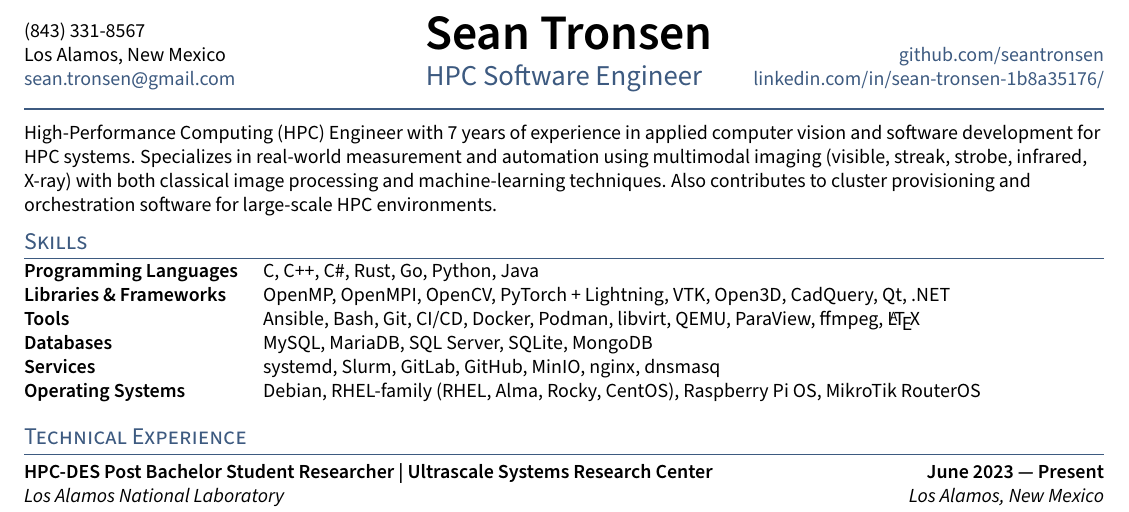
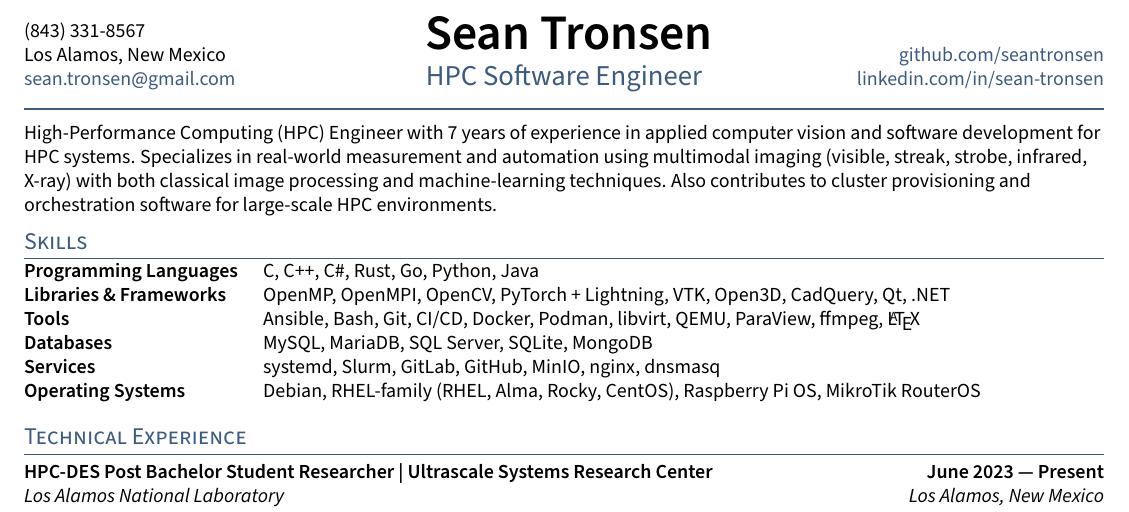
Before and after one commit to seantronsen/resume, a LaTeX CV (resume.tex): part of the page, cut so that both start at the same text. Compiled offline with pdfLaTeX.

Commit message:
update to cleaner link for linkedin

```diff
--- a/resume.tex
+++ b/resume.tex
@@ -10,7 +10,7 @@
 \def\phone{(843) 331-8567}
 \def\city{Los Alamos, New Mexico}
 \def\email{sean.tronsen@gmail.com}
-\def\LinkedIn{sean-tronsen-1b8a35176/} % linkedin.com/in/______
+\def\LinkedIn{sean-tronsen} % linkedin.com/in/______
 \def\github{seantronsen} % github username
 \def\role{HPC Software Engineer} % JOB TITLE
 
```
